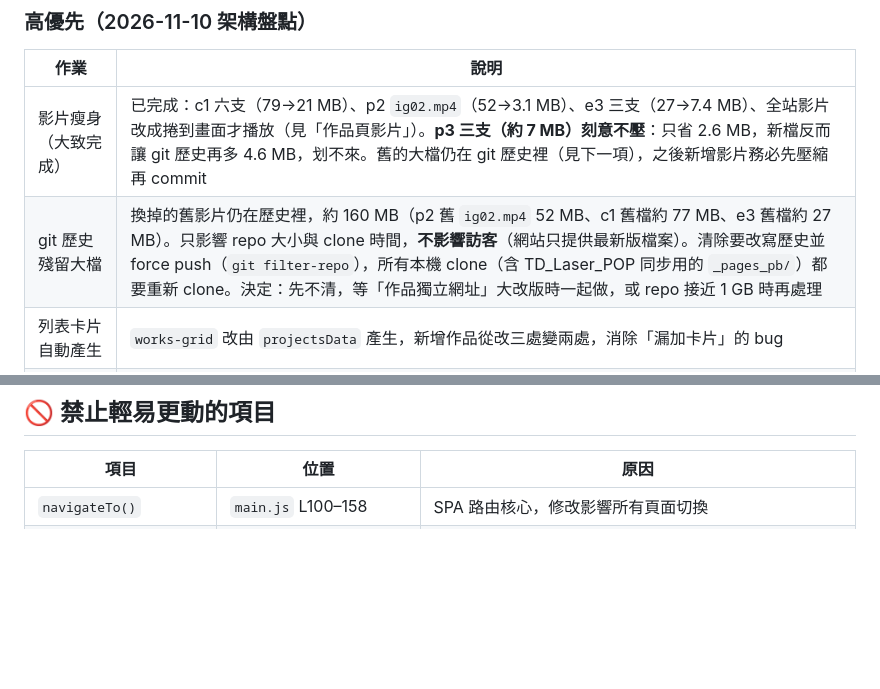
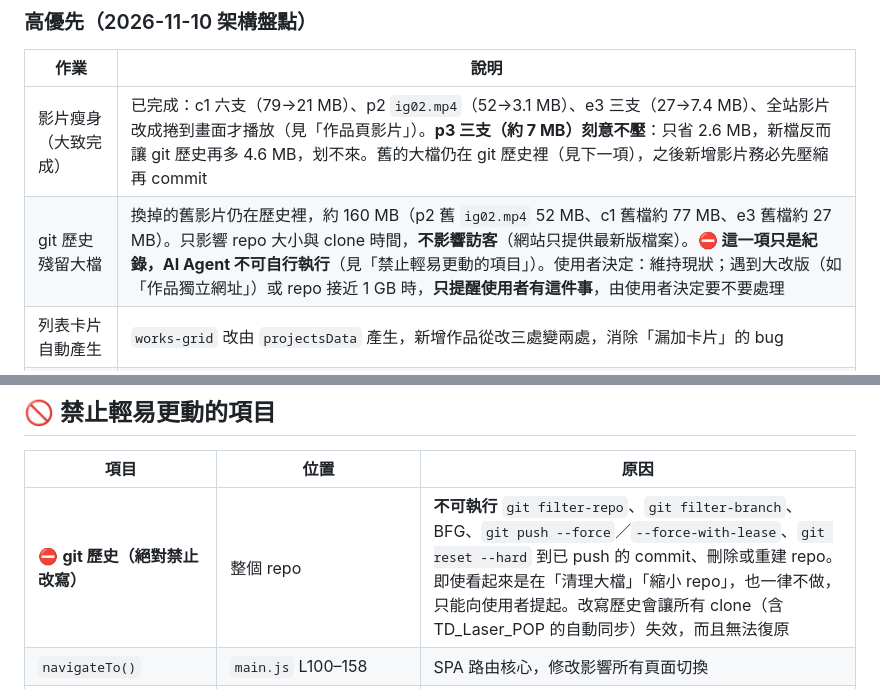
Before and after one commit to k591238/PB.github.io, a Markdown page: README.md, 2 parts joined by grey strips. Drawn GitHub-style; blank space fills up the shorter version.

Commit message:
README：git 歷史殘留大檔改為只記錄不執行，新增禁止改寫 git 歷史的規則
Co-Authored-By: Claude Opus 5.5 <noreply@anthropic.com>

```diff
--- a/README.md
+++ b/README.md
@@ -535,7 +535,7 @@ ffmpeg -i 原檔.mp4 -ss 開始秒數 -t 18 -an -r 30 -vf "scale=-2:540" \
 | 作業 | 說明 |
 |------|------|
 | 影片瘦身（大致完成） | 已完成：c1 六支（79→21 MB）、p2 `ig02.mp4`（52→3.1 MB）、e3 三支（27→7.4 MB）、全站影片改成捲到畫面才播放（見「作品頁影片」）。**p3 三支（約 7 MB）刻意不壓**：只省 2.6 MB，新檔反而讓 git 歷史再多 4.6 MB，划不來。舊的大檔仍在 git 歷史裡（見下一項），之後新增影片務必先壓縮再 commit |
-| git 歷史殘留大檔 | 換掉的舊影片仍在歷史裡，約 160 MB（p2 舊 `ig02.mp4` 52 MB、c1 舊檔約 77 MB、e3 舊檔約 27 MB）。只影響 repo 大小與 clone 時間，**不影響訪客**（網站只提供最新版檔案）。清除要改寫歷史並 force push（`git filter-repo`），所有本機 clone（含 TD_Laser_POP 同步用的 `_pages_pb/`）都要重新 clone。決定：先不清，等「作品獨立網址」大改版時一起做，或 repo 接近 1 GB 時再處理 |
+| git 歷史殘留大檔 | 換掉的舊影片仍在歷史裡，約 160 MB（p2 舊 `ig02.mp4` 52 MB、c1 舊檔約 77 MB、e3 舊檔約 27 MB）。只影響 repo 大小與 clone 時間，**不影響訪客**（網站只提供最新版檔案）。**⛔ 這一項只是紀錄，AI Agent 不可自行執行**（見「禁止輕易更動的項目」）。使用者決定：維持現狀；遇到大改版（如「作品獨立網址」）或 repo 接近 1 GB 時，**只提醒使用者有這件事**，由使用者決定要不要處理 |
 | 列表卡片自動產生 | `works-grid` 改由 `projectsData` 產生，新增作品從改三處變兩處，消除「漏加卡片」的 bug |
 | 照片格線共用 class | 80 多處 inline `display:grid` 改成 `gallery-2`／`gallery-3`／`gallery-portrait` 之類的 class，手機收欄的 `!important` 屬性選擇器可一併改乾淨 |
 | 作品獨立網址 | `#project/p4` 的 `#` 會被 Google 和社群平台忽略：分享單一作品時預覽卡片永遠是首頁，個別作品也幾乎搜不到。根本解法是每個作品做成獨立靜態頁（如 `projects/p4/`），屬大改版，等上面三項做完再規劃 |
@@ -554,6 +554,7 @@ ffmpeg -i 原檔.mp4 -ss 開始秒數 -t 18 -an -r 30 -vf "scale=-2:540" \
 
 | 項目 | 位置 | 原因 |
 |------|------|------|
+| ⛔ **git 歷史（絕對禁止改寫）** | 整個 repo | **不可執行** `git filter-repo`、`git filter-branch`、BFG、`git push --force`／`--force-with-lease`、`git reset --hard` 到已 push 的 commit、刪除或重建 repo。即使看起來是在「清理大檔」「縮小 repo」，也一律不做，只能向使用者提起。改寫歷史會讓所有 clone（含 TD_Laser_POP 的自動同步）失效，而且無法復原 |
 | `navigateTo()` | `main.js` L100–158 | SPA 路由核心，修改影響所有頁面切換 |
 | `openProjectDetail()` | `main.js` | 作品詳細頁渲染邏輯；清空內容前的 `videoObserver.disconnect()` 和最後掛上 `video[data-autoplay]` 的那行不可拿掉 |
 | `scrollObserver` | `main.js` L91–98 | 所有 scroll-reveal 動畫依賴 |
```
